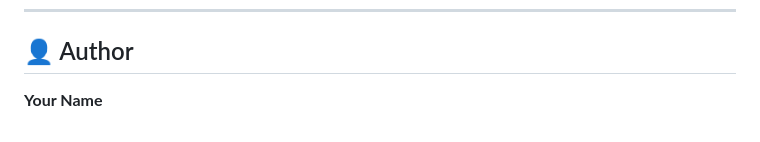
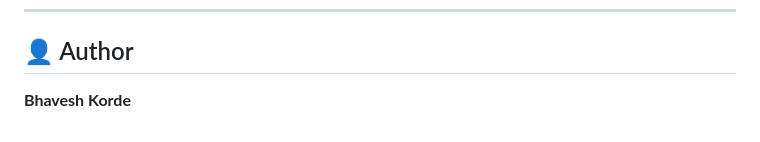
Before and after one commit to bmkorde/delivery_cadet, a Markdown page: readme.md, the part around the change. Rendered like a GitHub page.

```diff
--- a/readme.md
+++ b/readme.md
@@ -253,4 +253,4 @@ This project demonstrates a production-ready, extensible conversational data age
 
 ## 👤 Author
 
-**Your Name**
+**Bhavesh Korde**
```
